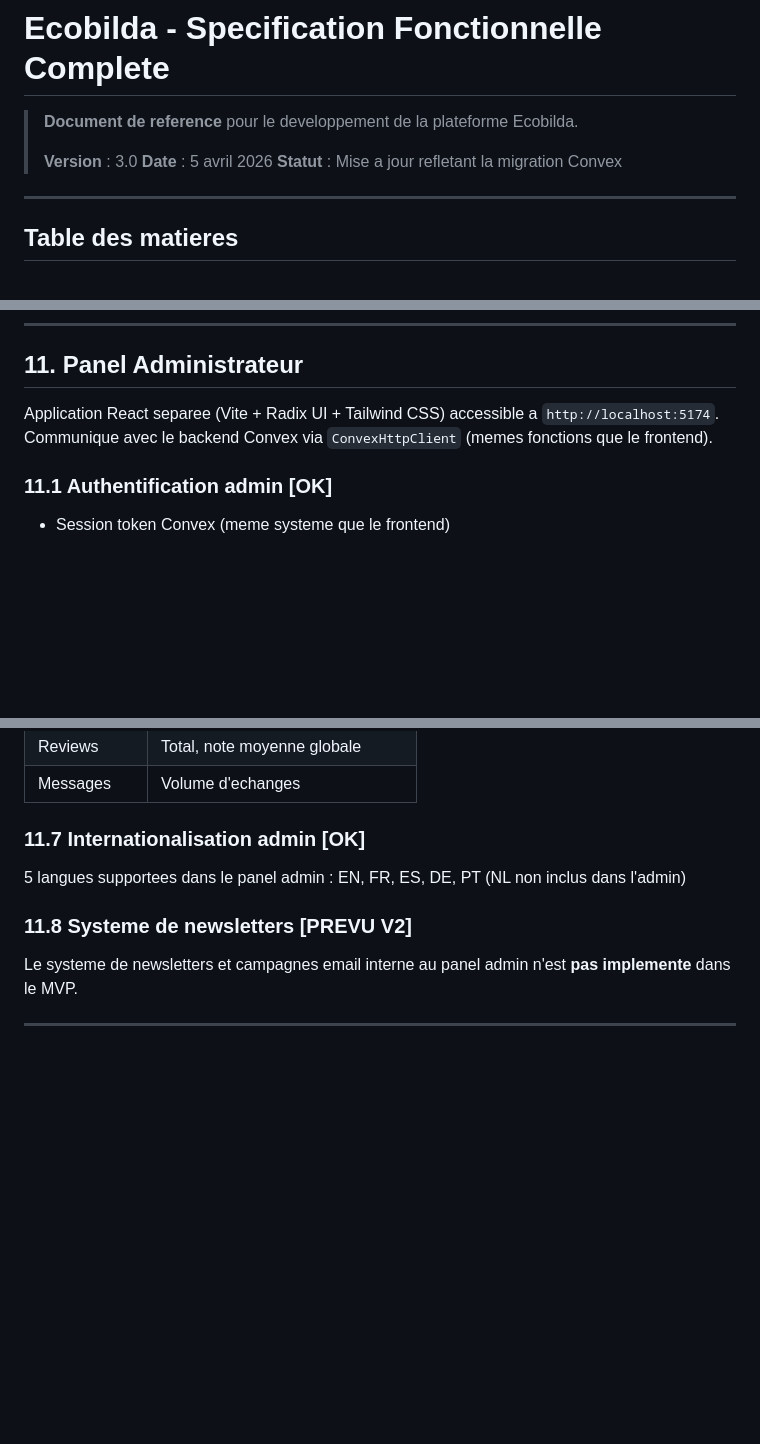
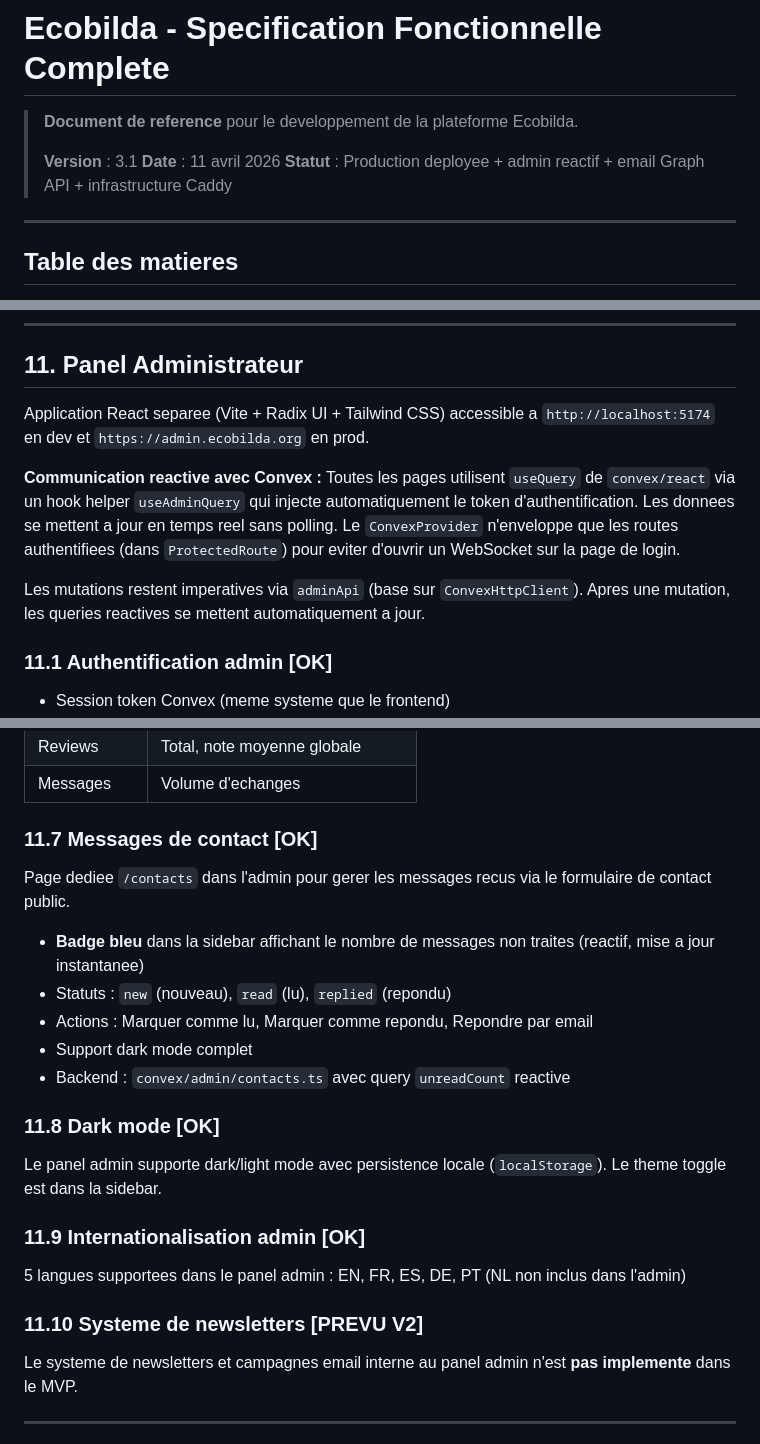
Before and after one commit to Tegawende/ecobilda, a Markdown page: FUNCTIONAL_SPECIFICATION.md, 3 parts joined by grey strips. Rendered like a GitHub page; blank space fills up the shorter version.

```diff
--- a/FUNCTIONAL_SPECIFICATION.md
+++ b/FUNCTIONAL_SPECIFICATION.md
@@ -2,9 +2,9 @@
 
 > **Document de reference** pour le developpement de la plateforme Ecobilda.
 >
-> **Version** : 3.0
-> **Date** : 5 avril 2026
-> **Statut** : Mise a jour refletant la migration Convex
+> **Version** : 3.1
+> **Date** : 11 avril 2026
+> **Statut** : Production deployee + admin reactif + email Graph API + infrastructure Caddy
 
 ---
 
@@ -657,8 +657,11 @@ Types definis dans le backend (`convex/notifications.ts`) :
 
 ## 11. Panel Administrateur
 
-Application React separee (Vite + Radix UI + Tailwind CSS) accessible a `http://localhost:5174`.
-Communique avec le backend Convex via `ConvexHttpClient` (memes fonctions que le frontend).
+Application React separee (Vite + Radix UI + Tailwind CSS) accessible a `http://localhost:5174` en dev et `https://admin.ecobilda.org` en prod.
+
+**Communication reactive avec Convex :** Toutes les pages utilisent `useQuery` de `convex/react` via un hook helper `useAdminQuery` qui injecte automatiquement le token d'authentification. Les donnees se mettent a jour en temps reel sans polling. Le `ConvexProvider` n'enveloppe que les routes authentifiees (dans `ProtectedRoute`) pour eviter d'ouvrir un WebSocket sur la page de login.
+
+Les mutations restent imperatives via `adminApi` (base sur `ConvexHttpClient`). Apres une mutation, les queries reactives se mettent automatiquement a jour.
 
 ### 11.1 Authentification admin [OK]
 
@@ -707,12 +710,25 @@ Communique avec le backend Convex via `ConvexHttpClient` (memes fonctions que le
 | Reviews | Total, note moyenne globale |
 | Messages | Volume d'echanges |
 
-### 11.7 Internationalisation admin [OK]
+### 11.7 Messages de contact [OK]
+
+Page dediee `/contacts` dans l'admin pour gerer les messages recus via le formulaire de contact public.
+- **Badge bleu** dans la sidebar affichant le nombre de messages non traites (reactif, mise a jour instantanee)
+- Statuts : `new` (nouveau), `read` (lu), `replied` (repondu)
+- Actions : Marquer comme lu, Marquer comme repondu, Repondre par email
+- Support dark mode complet
+- Backend : `convex/admin/contacts.ts` avec query `unreadCount` reactive
+
+### 11.8 Dark mode [OK]
+
+Le panel admin supporte dark/light mode avec persistence locale (`localStorage`). Le theme toggle est dans la sidebar.
+
+### 11.9 Internationalisation admin [OK]
 
 5 langues supportees dans le panel admin : EN, FR, ES, DE, PT
 (NL non inclus dans l'admin)
 
-### 11.8 Systeme de newsletters [PREVU V2]
+### 11.10 Systeme de newsletters [PREVU V2]
 
 Le systeme de newsletters et campagnes email interne au panel admin n'est **pas implemente** dans le MVP.
 
```
Also changed, not shown: other parts of FUNCTIONAL_SPECIFICATION.md (+64 -4 lines).
